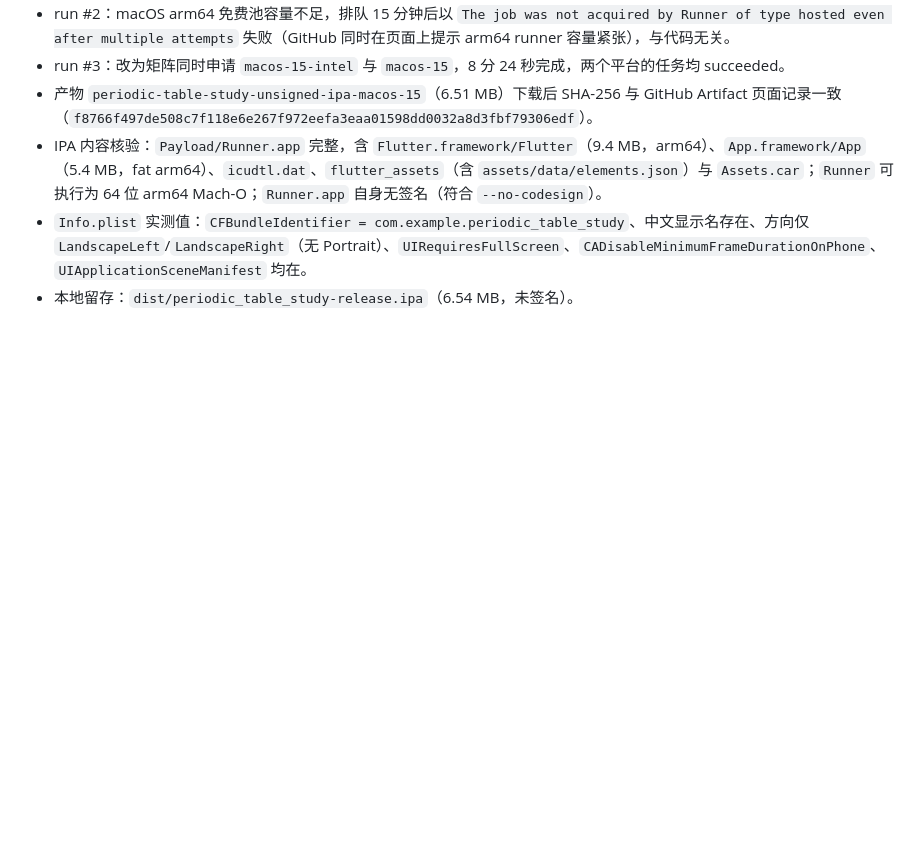
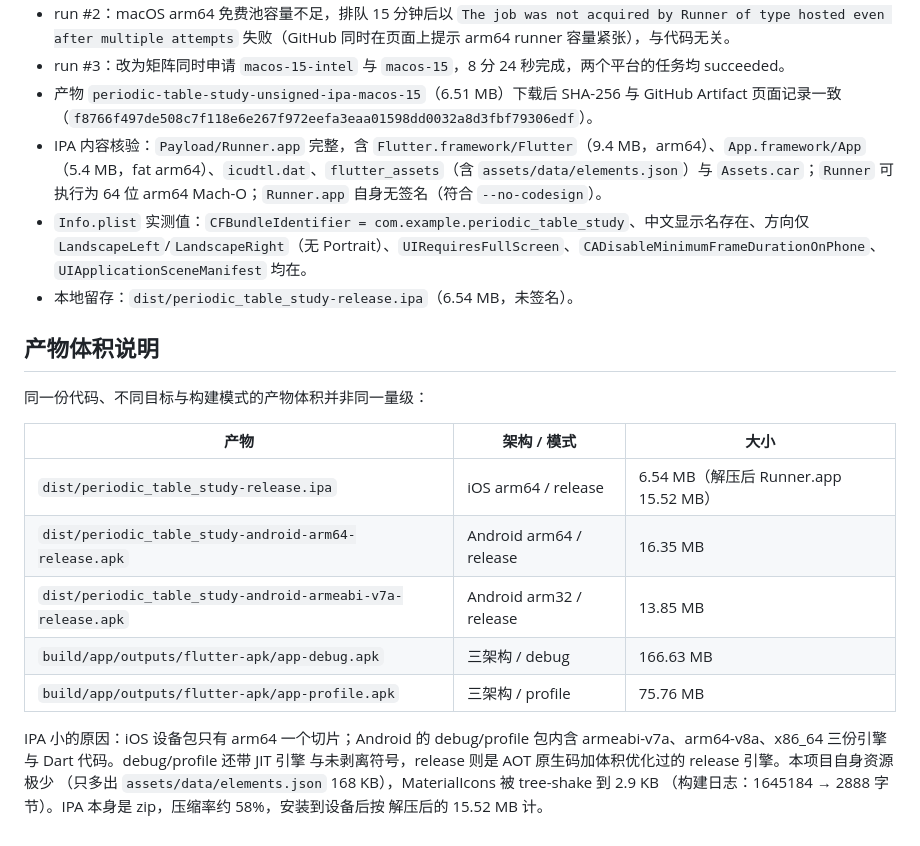
Before and after one commit to w1347057084-tech/-, a Markdown page: docs/TEST_REPORT.md, the part around the change. Rendered like a GitHub page; blank space fills up the shorter version.

Commit message:
补充 release 产物体积对比说明，并产出 Android release APK [skip ci]

```diff
--- a/docs/TEST_REPORT.md
+++ b/docs/TEST_REPORT.md
@@ -88,3 +88,22 @@ Redmi Note 10T Pro / Android 17 / 120 Hz 真机已完成启动横屏、完整周
 - IPA 内容核验：`Payload/Runner.app` 完整，含 `Flutter.framework/Flutter`（9.4 MB，arm64）、`App.framework/App`（5.4 MB，fat arm64）、`icudtl.dat`、`flutter_assets`（含 `assets/data/elements.json`）与 `Assets.car`；`Runner` 可执行为 64 位 arm64 Mach-O；`Runner.app` 自身无签名（符合 `--no-codesign`）。
 - `Info.plist` 实测值：`CFBundleIdentifier = com.example.periodic_table_study`、中文显示名存在、方向仅 `LandscapeLeft`/`LandscapeRight`（无 Portrait）、`UIRequiresFullScreen`、`CADisableMinimumFrameDurationOnPhone`、`UIApplicationSceneManifest` 均在。
 - 本地留存：`dist/periodic_table_study-release.ipa`（6.54 MB，未签名）。
+
+## 产物体积说明
+
+同一份代码、不同目标与构建模式的产物体积并非同一量级：
+
+| 产物 | 架构 / 模式 | 大小 |
+| --- | --- | --- |
+| `dist/periodic_table_study-release.ipa` | iOS arm64 / release | 6.54 MB（解压后 Runner.app 15.52 MB） |
+| `dist/periodic_table_study-android-arm64-release.apk` | Android arm64 / release | 16.35 MB |
+| `dist/periodic_table_study-android-armeabi-v7a-release.apk` | Android arm32 / release | 13.85 MB |
+| `build/app/outputs/flutter-apk/app-debug.apk` | 三架构 / debug | 166.63 MB |
+| `build/app/outputs/flutter-apk/app-profile.apk` | 三架构 / profile | 75.76 MB |
+
+IPA 小的原因：iOS 设备包只有 arm64 一个切片；Android 的 debug/profile 包内含
+armeabi-v7a、arm64-v8a、x86_64 三份引擎与 Dart 代码。debug/profile 还带 JIT 引擎
+与未剥离符号，release 则是 AOT 原生码加体积优化过的 release 引擎。本项目自身资源极少
+（只多出 `assets/data/elements.json` 168 KB），MaterialIcons 被 tree-shake 到 2.9 KB
+（构建日志：1645184 → 2888 字节）。IPA 本身是 zip，压缩率约 58%，安装到设备后按
+解压后的 15.52 MB 计。
```
